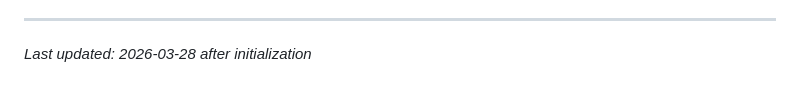
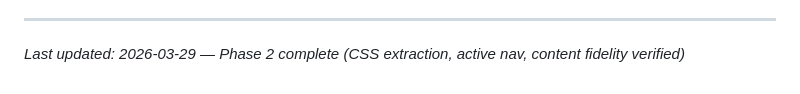
Before and after one commit to nathanrubin2004-glitch/Nathanrubin617, a Markdown page: .planning/PROJECT.md, the part around the change. Drawn GitHub-style.

Commit message:
docs(02): evolve PROJECT.md after phase completion

```diff
--- a/.planning/PROJECT.md
+++ b/.planning/PROJECT.md
@@ -81,4 +81,4 @@ This document evolves at phase transitions and milestone boundaries.
 4. Update Context with current state
 
 ---
-*Last updated: 2026-03-28 after initialization*
+*Last updated: 2026-03-29 — Phase 2 complete (CSS extraction, active nav, content fidelity verified)*
```
